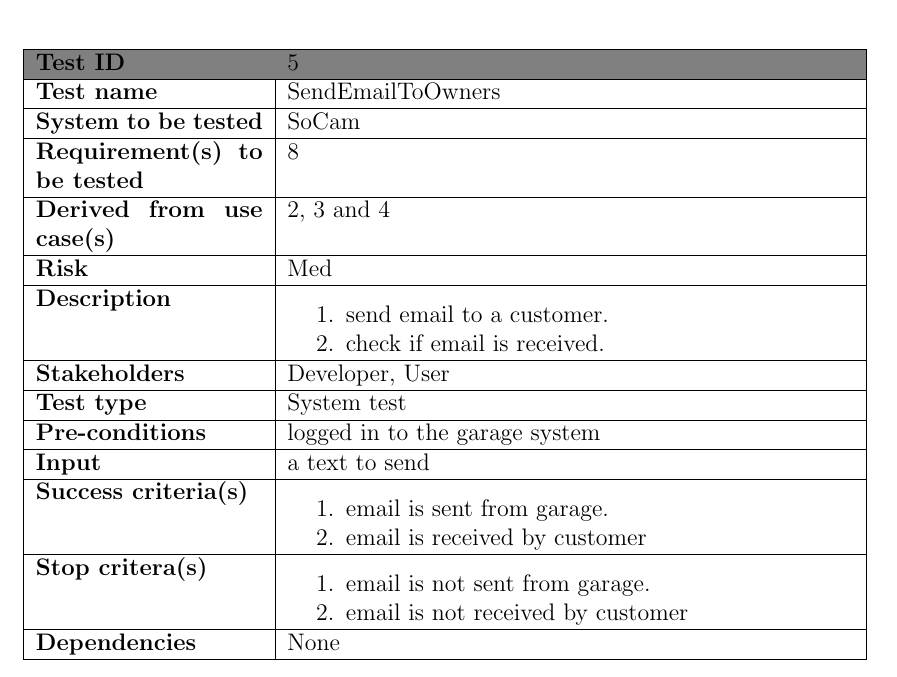
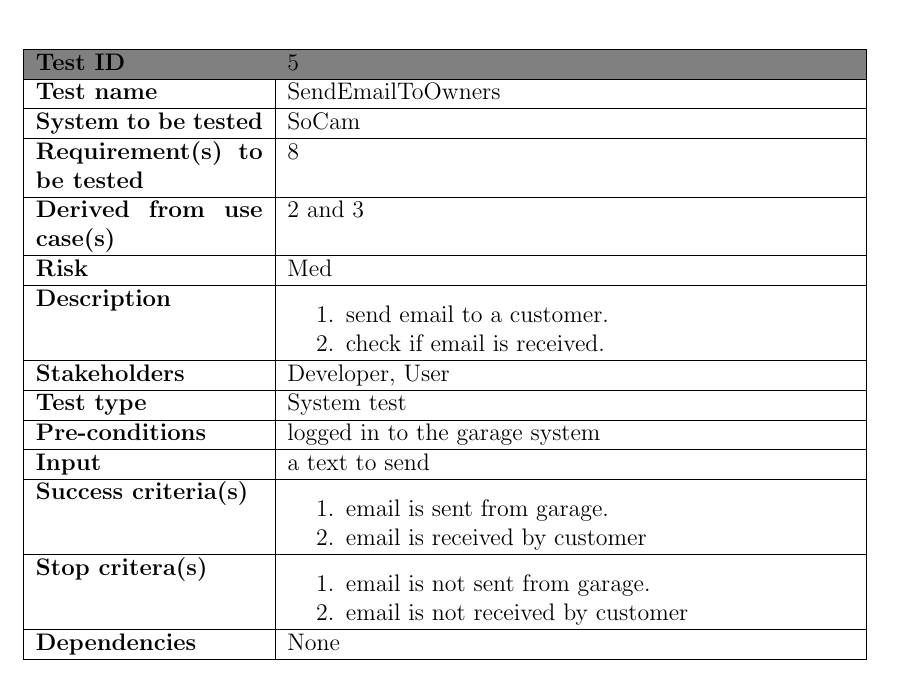
Before and after one commit to marteloge/TDT4242, a LaTeX problem sheet (Exercise3/report/main.tex, which reads Exercise3/report/sections/testplan.tex): part of page 22 of 31, cut so that both start at the same text. Compiled offline with pdfLaTeX.

Commit message:
fixed test id 5

```diff
--- a/Exercise3/report/sections/testplan.tex
+++ b/Exercise3/report/sections/testplan.tex
@@ -142,7 +142,7 @@
 				{\bf Test name} & SendEmailToOwners \\ \hline
 				{\bf System to be tested} & SoCam \\ \hline
 				{\bf Requirement(s) to be tested} & 8 \\ \hline
-				{\bf Derived from use case(s)} & 2, 3 and 4\\ \hline
+				{\bf Derived from use case(s)} & 2 and 3\\ \hline
 				{\bf Risk} & Med \\ \hline
 				{\bf Description} &
 					\begin{enumerate}
```
